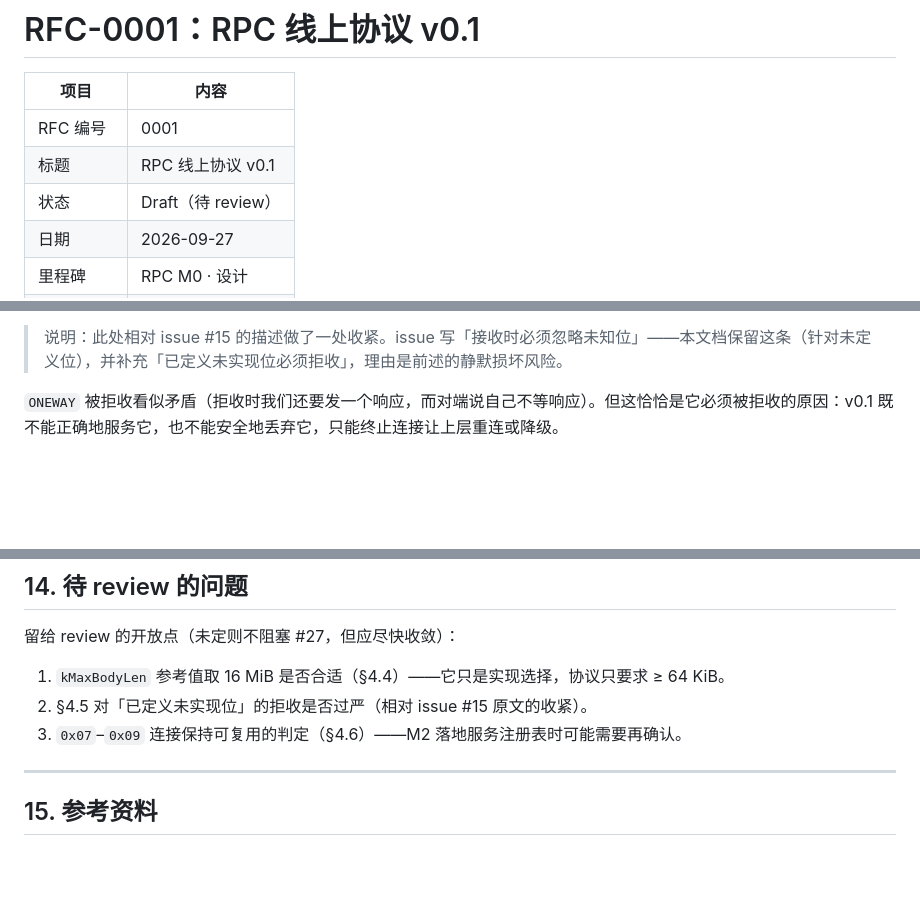
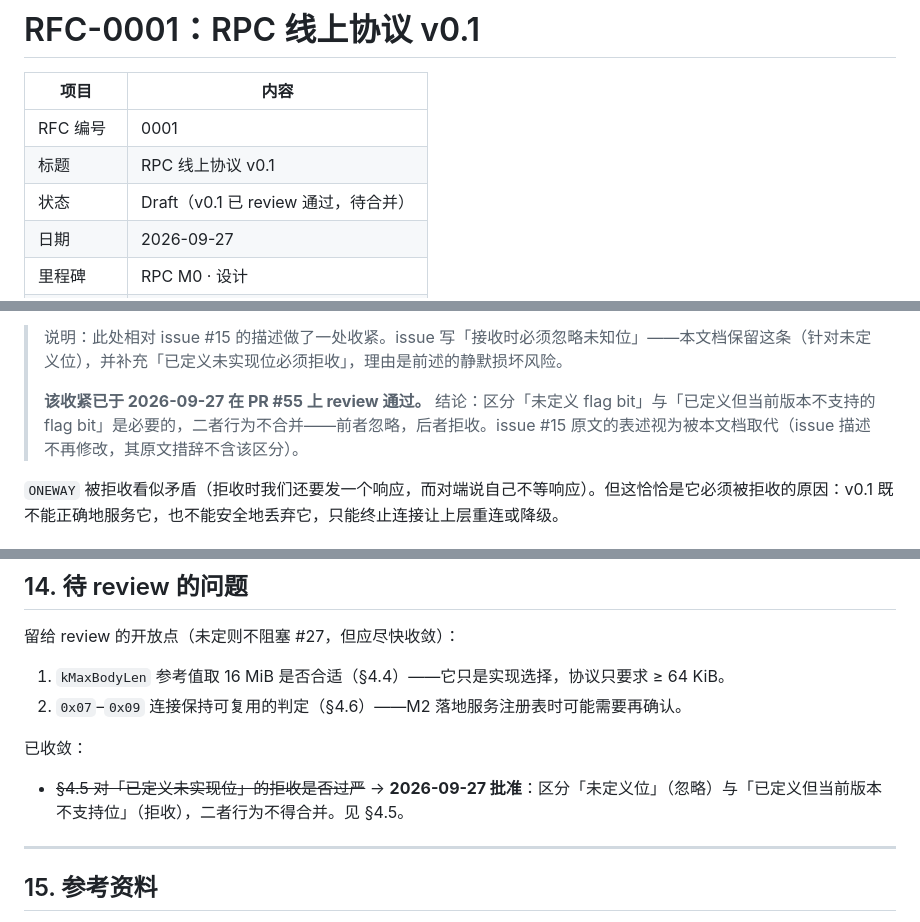
Before and after one commit to syloe1/ReactorNet, a Markdown page: docs/rfc/0001-rpc-protocol.md, 3 parts joined by grey strips. Drawn GitHub-style; blank space fills up the shorter version.

Commit message:
docs: 固化「未定义位 vs 未实现位」的 review 结论 (#15)
§4.5 的收紧（未定义 flag bit 忽略 / 已定义未实现 bit 拒收）已 review
通过，从 §14 的开放点移到「已收敛」；状态改为「已 review 通过，待合并」。

Co-Authored-By: Claude Code <noreply@anthropic.com>

```diff
--- a/docs/rfc/0001-rpc-protocol.md
+++ b/docs/rfc/0001-rpc-protocol.md
@@ -4,7 +4,7 @@
 |---|---|
 | RFC 编号 | 0001 |
 | 标题 | RPC 线上协议 v0.1 |
-| 状态 | Draft（待 review） |
+| 状态 | Draft（v0.1 已 review 通过，待合并） |
 | 日期 | 2026-09-27 |
 | 里程碑 | RPC M0 · 设计 |
 | 对应 issue | #15 |
@@ -145,6 +145,8 @@ RN RPC 帧 = **16 字节定长帧头** + **变长 body**。
 - **已定义但未实现位**（bit0 压缩、bit1 oneway）忽略是**不安全**的：把压缩过的字节当 payload 交给上层，是静默的数据损坏；把 oneway 请求当普通请求处理，会发出对端不期待的响应。既然不能安全地忽略、也不能安全地实现，v0.1 唯一安全的动作就是停下来。
 
 > 说明：此处相对 issue #15 的描述做了一处收紧。issue 写「接收时必须忽略未知位」——本文档保留这条（针对未定义位），并补充「已定义未实现位必须拒收」，理由是前述的静默损坏风险。
+>
+> **该收紧已于 2026-09-27 在 PR #55 上 review 通过。** 结论：区分「未定义 flag bit」与「已定义但当前版本不支持的 flag bit」是必要的，二者行为不合并——前者忽略，后者拒收。issue #15 原文的表述视为被本文档取代（issue 描述不再修改，其原文措辞不含该区分）。
 
 `ONEWAY` 被拒收看似矛盾（拒收时我们还要发一个响应，而对端说自己不等响应）。但这恰恰是它必须被拒收的原因：v0.1 既不能正确地服务它，也不能安全地丢弃它，只能终止连接让上层重连或降级。
 
@@ -437,8 +439,11 @@ TCP 是字节流，不是消息流。它只保证字节顺序，不保证任何
 留给 review 的开放点（未定则不阻塞 #27，但应尽快收敛）：
 
 1. `kMaxBodyLen` 参考值取 16 MiB 是否合适（§4.4）——它只是实现选择，协议只要求 ≥ 64 KiB。
-2. §4.5 对「已定义未实现位」的拒收是否过严（相对 issue #15 原文的收紧）。
-3. `0x07`–`0x09` 连接保持可复用的判定（§4.6）——M2 落地服务注册表时可能需要再确认。
+2. `0x07`–`0x09` 连接保持可复用的判定（§4.6）——M2 落地服务注册表时可能需要再确认。
+
+已收敛：
+
+- ~~§4.5 对「已定义未实现位」的拒收是否过严~~ → **2026-09-27 批准**：区分「未定义位」（忽略）与「已定义但当前版本不支持位」（拒收），二者行为不得合并。见 §4.5。
 
 ---
 
```
